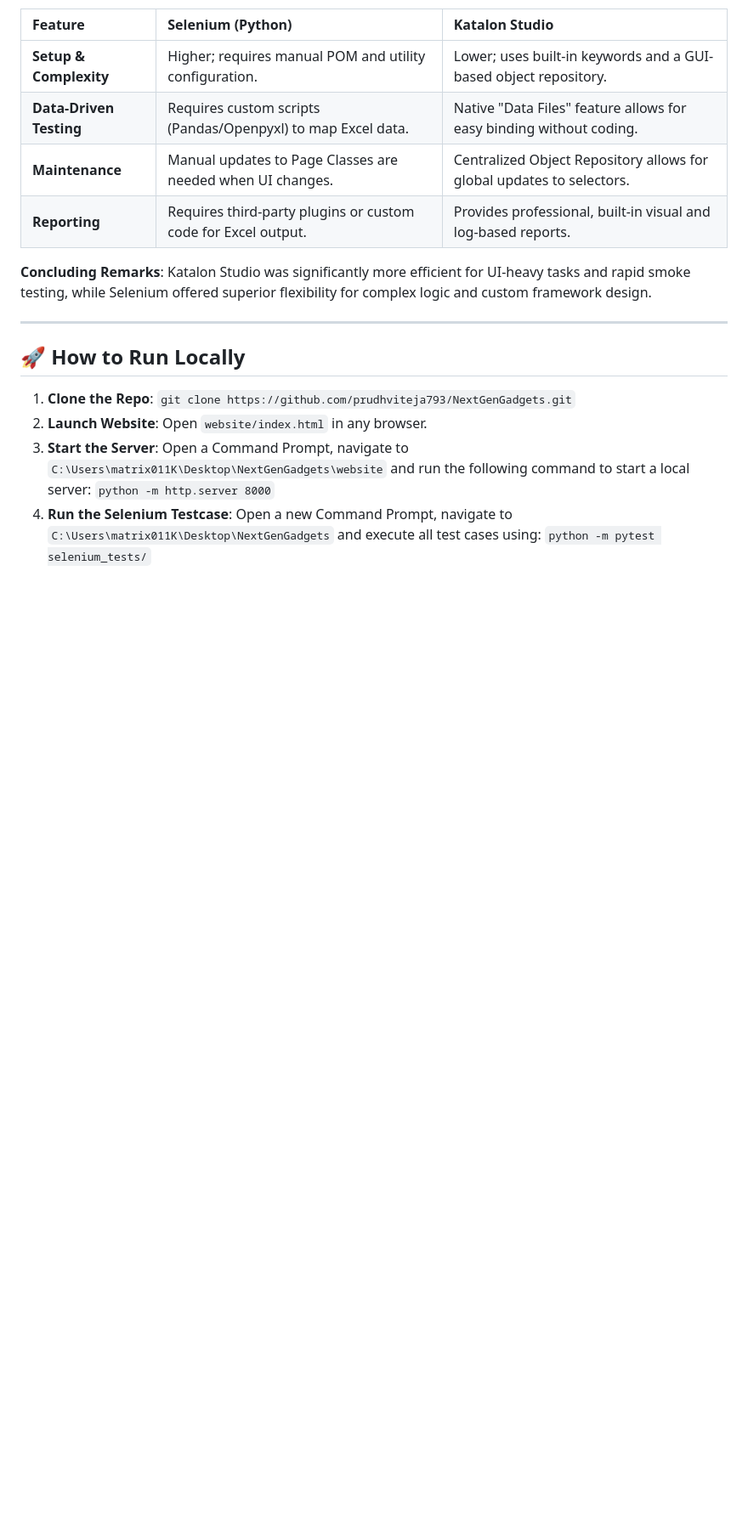
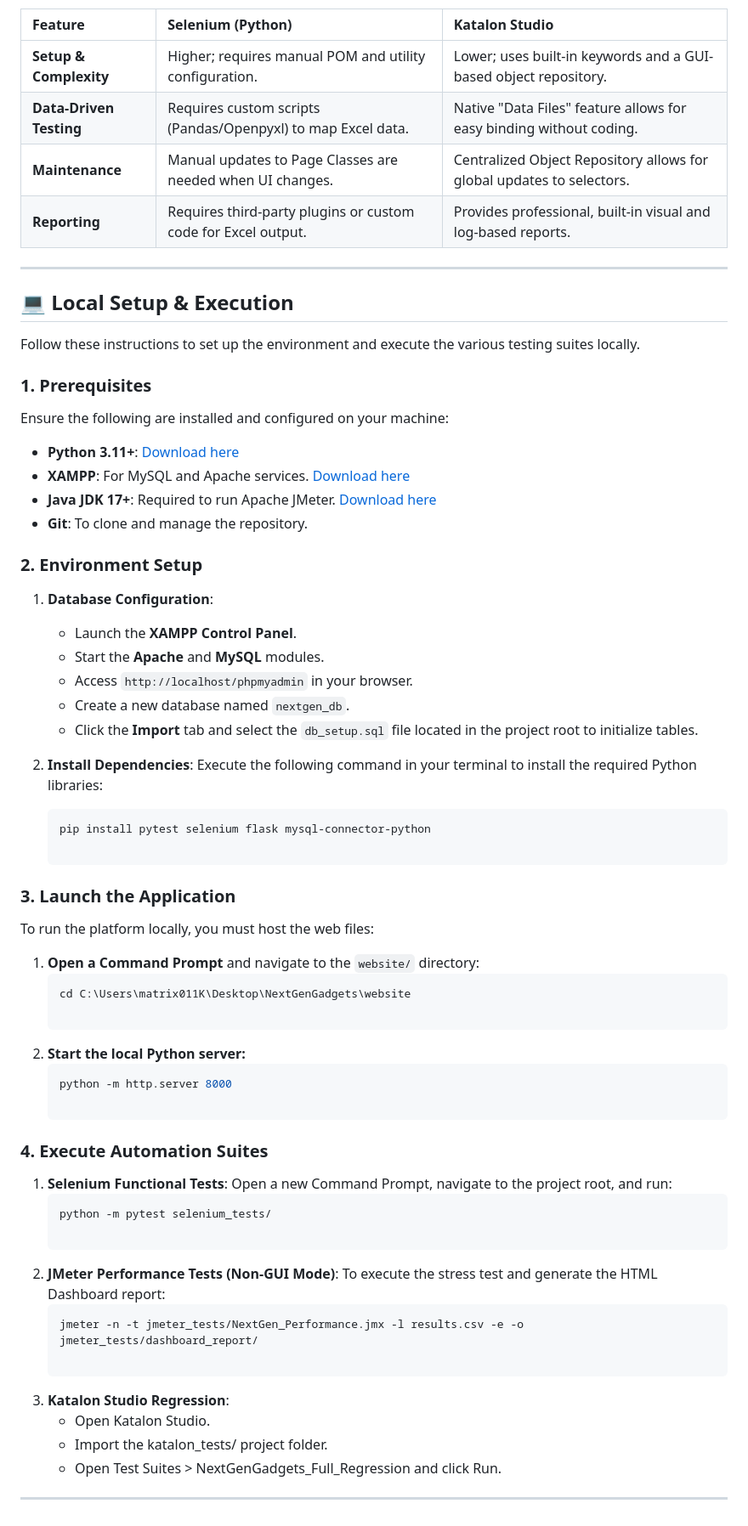
Before and after one commit to prudhviteja793/NextGenGadgets, a Markdown page: README.md, the part around one of its changes. Shown at 85% size. Drawn GitHub-style; blank space fills up the shorter version.

````diff
--- a/README.md
+++ b/README.md
@@ -61,12 +68,59 @@ As required by the project documentation, here is a comparison of the two tools:
 | **Maintenance** | Manual updates to Page Classes are needed when UI changes. | Centralized Object Repository allows for global updates to selectors. |
 | **Reporting** | Requires third-party plugins or custom code for Excel output. | Provides professional, built-in visual and log-based reports. |
 
-**Concluding Remarks**: Katalon Studio was significantly more efficient for UI-heavy tasks and rapid smoke testing, while Selenium offered superior flexibility for complex logic and custom framework design.
+---
+
+## 💻 Local Setup & Execution
+
+Follow these instructions to set up the environment and execute the various testing suites locally.
+
+### 1. Prerequisites
+Ensure the following are installed and configured on your machine:
+* **Python 3.11+**: [Download here](https://www.python.org/downloads/)
+* **XAMPP**: For MySQL and Apache services. [Download here](https://www.apachefriends.org/index.html)
+* **Java JDK 17+**: Required to run Apache JMeter. [Download here](https://www.oracle.com/java/technologies/downloads/)
+* **Git**: To clone and manage the repository.
+
+### 2. Environment Setup
+
+1. **Database Configuration**:
+   * Launch the **XAMPP Control Panel**.
+   * Start the **Apache** and **MySQL** modules.
+   * Access `http://localhost/phpmyadmin` in your browser.
+   * Create a new database named `nextgen_db`.
+   * Click the **Import** tab and select the `db_setup.sql` file located in the project root to initialize tables.
+
+2. **Install Dependencies**:
+   Execute the following command in your terminal to install the required Python libraries:
+   ```bash
+   pip install pytest selenium flask mysql-connector-python
+
+### 3. Launch the Application
+To run the platform locally, you must host the web files:
+
+1. **Open a Command Prompt** and navigate to the `website/` directory:
+   ```bash
+   cd C:\Users\matrix011K\Desktop\NextGenGadgets\website
+
+2. **Start the local Python server:**
+   ```bash
+   python -m http.server 8000
+
+### 4. Execute Automation Suites
+
+1. **Selenium Functional Tests**:
+   Open a new Command Prompt, navigate to the project root, and run:
+   ```bash
+   python -m pytest selenium_tests/
+
+2. **JMeter Performance Tests (Non-GUI Mode)**:
+   To execute the stress test and generate the HTML Dashboard report:
+   ```bash
+   jmeter -n -t jmeter_tests/NextGen_Performance.jmx -l results.csv -e -o jmeter_tests/dashboard_report/
+
+3. **Katalon Studio Regression**:
+   * Open Katalon Studio.
+   * Import the katalon_tests/ project folder.
+   * Open Test Suites > NextGenGadgets_Full_Regression and click Run.
 
 ---
-
-## 🚀 How to Run Locally
-1. **Clone the Repo**: `git clone https://github.com/prudhviteja793/NextGenGadgets.git`
-2. **Launch Website**: Open `website/index.html` in any browser.
-3. **Start the Server**: Open a Command Prompt, navigate to `C:\Users\matrix011K\Desktop\NextGenGadgets\website` and run the following command to start a local server: `python -m http.server 8000`
-4. **Run the Selenium Testcase**: Open a new Command Prompt, navigate to `C:\Users\matrix011K\Desktop\NextGenGadgets` and execute all test cases using: `python -m pytest selenium_tests/`
````
Also changed, not shown: other parts of README.md (+32 -25 lines).
